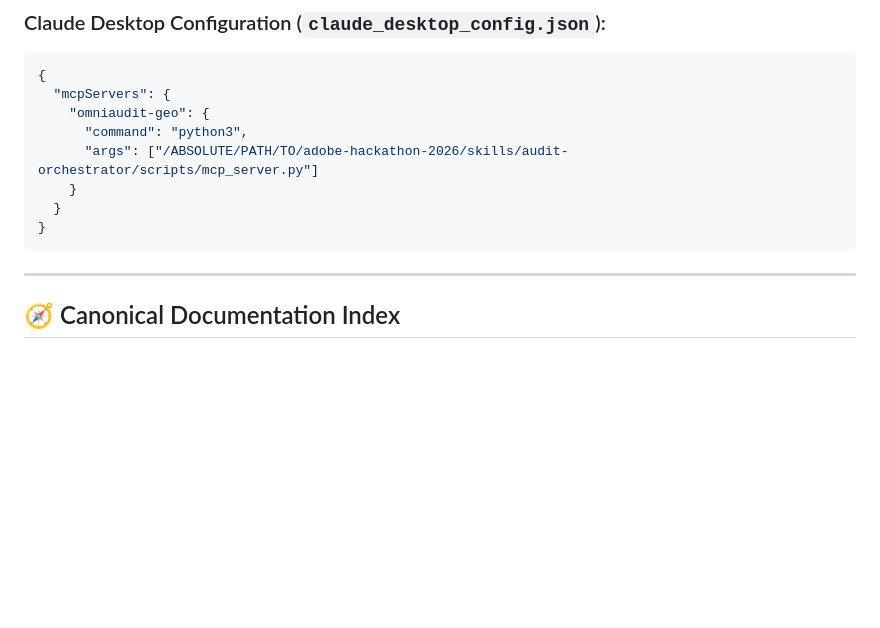
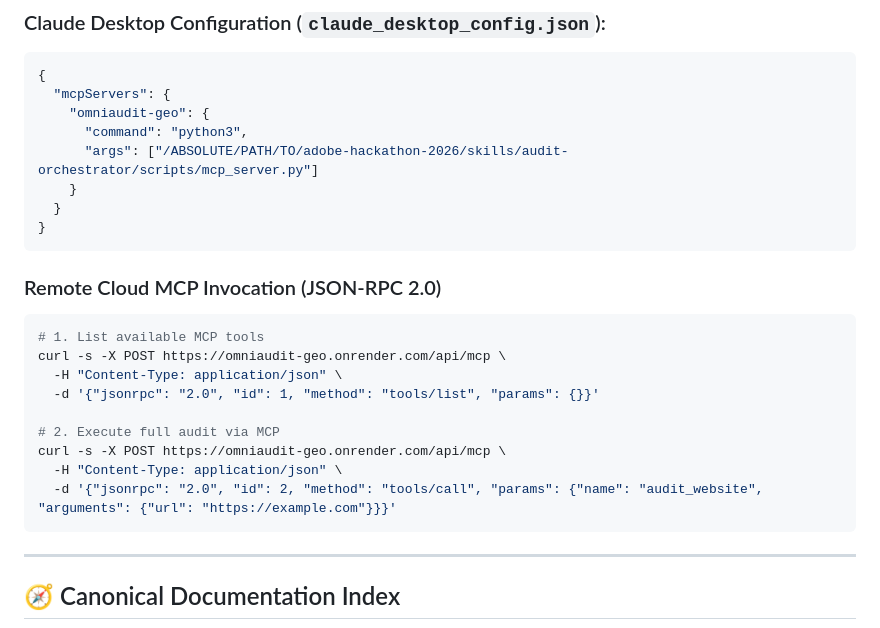
Before and after one commit to SH20RAJ/adobe-hackathon-2026, a Markdown page: README.md, the part around the change. Drawn GitHub-style; blank space fills up the shorter version.

Commit message:
docs: add remote MCP JSON-RPC 2.0 curl examples to README

````diff
--- a/README.md
+++ b/README.md
@@ -155,6 +155,20 @@ OmniAudit-GEO natively implements the Anthropic MCP specification (`protocolVers
 }
 ```
 
+### Remote Cloud MCP Invocation (JSON-RPC 2.0)
+
+```bash
+# 1. List available MCP tools
+curl -s -X POST https://omniaudit-geo.onrender.com/api/mcp \
+  -H "Content-Type: application/json" \
+  -d '{"jsonrpc": "2.0", "id": 1, "method": "tools/list", "params": {}}'
+
+# 2. Execute full audit via MCP
+curl -s -X POST https://omniaudit-geo.onrender.com/api/mcp \
+  -H "Content-Type: application/json" \
+  -d '{"jsonrpc": "2.0", "id": 2, "method": "tools/call", "params": {"name": "audit_website", "arguments": {"url": "https://example.com"}}}'
+```
+
 
 
 ---
````
